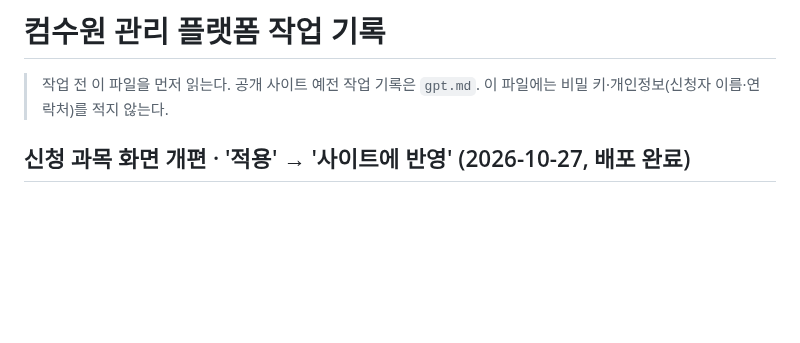
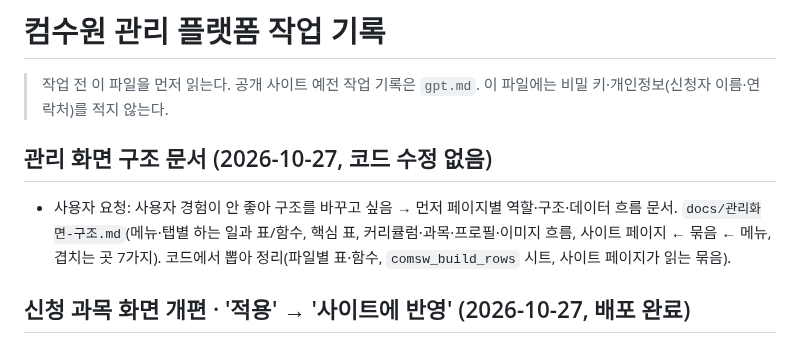
Before and after one commit to rladiddus/comsw, a Markdown page: record.md, the part around the change. Rendered like a GitHub page; blank space fills up the shorter version.

```diff
--- a/record.md
+++ b/record.md
@@ -2,6 +2,10 @@
 
 > 작업 전 이 파일을 먼저 읽는다. 공개 사이트 예전 작업 기록은 `gpt.md`.
 > 이 파일에는 비밀 키·개인정보(신청자 이름·연락처)를 적지 않는다.
+
+## 관리 화면 구조 문서 (2026-10-27, 코드 수정 없음)
+
+- 사용자 요청: 사용자 경험이 안 좋아 구조를 바꾸고 싶음 → 먼저 페이지별 역할·구조·데이터 흐름 문서. `docs/관리화면-구조.md`(메뉴·탭별 하는 일과 표/함수, 핵심 표, 커리큘럼·과목·프로필·이미지 흐름, 사이트 페이지 ← 묶음 ← 메뉴, 겹치는 곳 7가지). 코드에서 뽑아 정리(파일별 표·함수, `comsw_build_rows` 시트, 사이트 페이지가 읽는 묶음).
 
 ## 신청 과목 화면 개편 · '적용' → '사이트에 반영' (2026-10-27, **배포 완료**)
 
```
Also changed, not shown: docs/관리화면-구조.md (added, +199 -0 lines).
